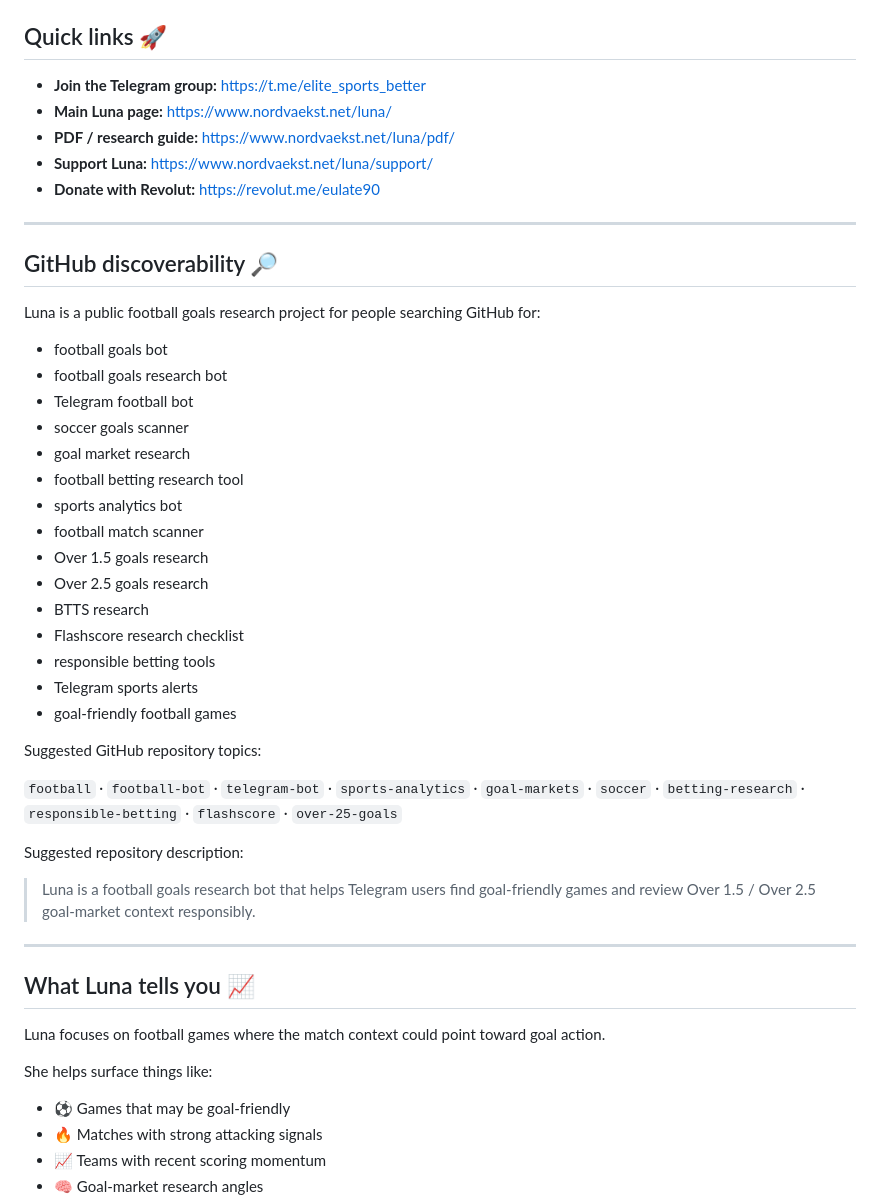
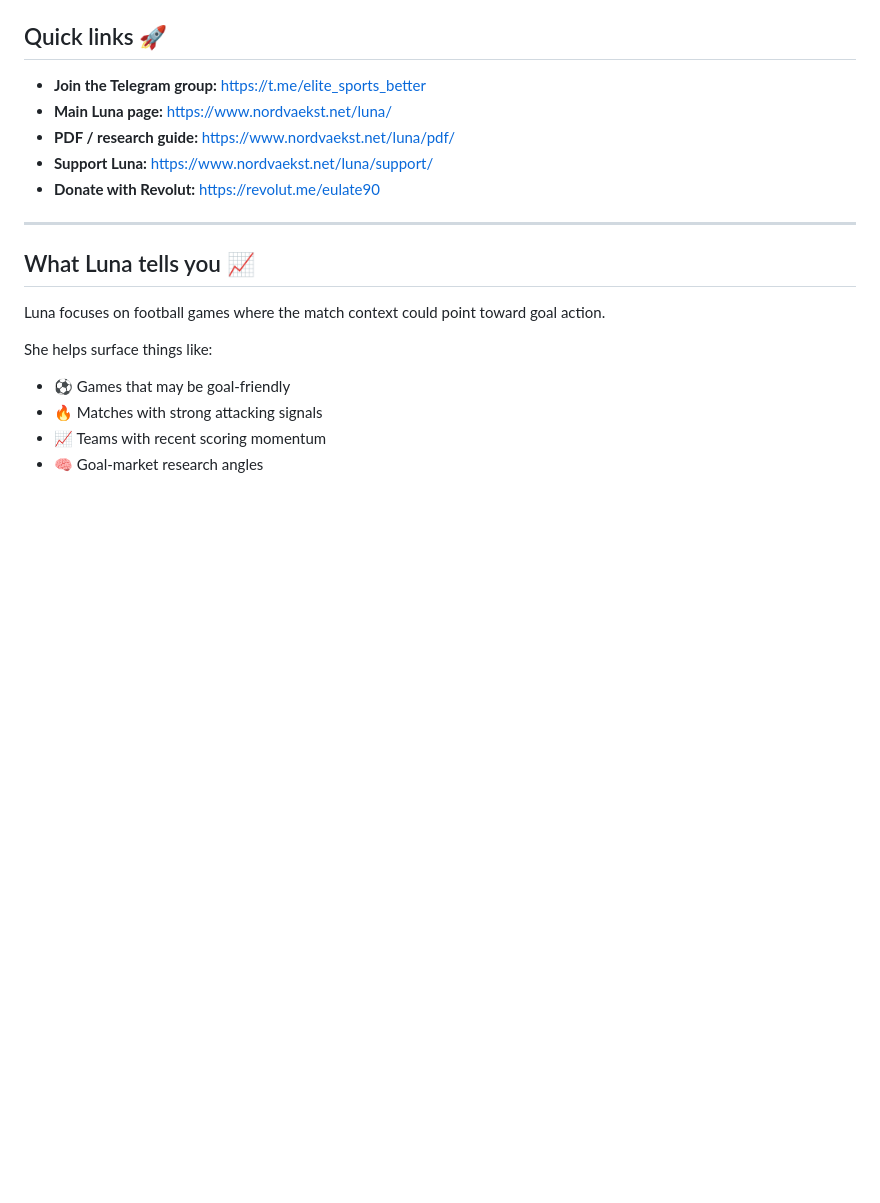
Before and after one commit to jeulate90/luna-project-page, a Markdown page: README.md, the part around the change. GitHub-like rendering; blank space fills up the shorter version.

Commit message:
Remove internal discoverability notes from public README

```diff
--- a/README.md
+++ b/README.md
@@ -19,36 +19,6 @@ Luna is not a magic tipster. Luna is a fun research assistant that helps you slo
 - **PDF / research guide:** https://www.nordvaekst.net/luna/pdf/
 - **Support Luna:** https://www.nordvaekst.net/luna/support/
 - **Donate with Revolut:** https://revolut.me/eulate90
-
----
-
-## GitHub discoverability 🔎
-
-Luna is a public football goals research project for people searching GitHub for:
-
-- football goals bot
-- football goals research bot
-- Telegram football bot
-- soccer goals scanner
-- goal market research
-- football betting research tool
-- sports analytics bot
-- football match scanner
-- Over 1.5 goals research
-- Over 2.5 goals research
-- BTTS research
-- Flashscore research checklist
-- responsible betting tools
-- Telegram sports alerts
-- goal-friendly football games
-
-Suggested GitHub repository topics:
-
-`football` · `football-bot` · `telegram-bot` · `sports-analytics` · `goal-markets` · `soccer` · `betting-research` · `responsible-betting` · `flashscore` · `over-25-goals`
-
-Suggested repository description:
-
-> Luna is a football goals research bot that helps Telegram users find goal-friendly games and review Over 1.5 / Over 2.5 goal-market context responsibly.
 
 ---
 
```
